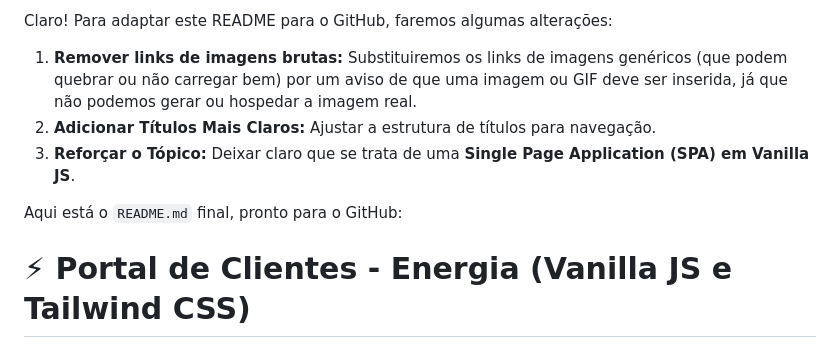
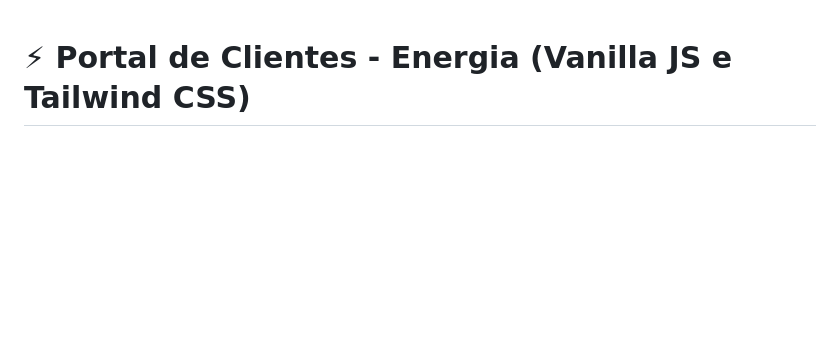
Before and after one commit to deilsongilmar-web/Aula-05-, a Markdown page: README.md, the part around the change. Rendered like a GitHub page; blank space fills up the shorter version.

Commit message:
Update README for GitHub adaptation and clarity
Removed outdated instructions and clarified project details.

```diff
--- a/README.md
+++ b/README.md
@@ -1,11 +1,3 @@
-Claro\! Para adaptar este README para o GitHub, faremos algumas alterações:
-
-1.  **Remover links de imagens brutas:** Substituiremos os links de imagens genéricos (que podem quebrar ou não carregar bem) por um aviso de que uma imagem ou GIF deve ser inserida, já que não podemos gerar ou hospedar a imagem real.
-2.  **Adicionar Títulos Mais Claros:** Ajustar a estrutura de títulos para navegação.
-3.  **Reforçar o Tópico:** Deixar claro que se trata de uma **Single Page Application (SPA) em Vanilla JS**.
-
-Aqui está o `README.md` final, pronto para o GitHub:
-
 # ⚡ Portal de Clientes - Energia (Vanilla JS e Tailwind CSS)
 
 Este é um projeto de um formulário de login/portal de clientes moderno e altamente funcional, desenvolvido como uma **Single Page Application (SPA)** usando apenas **HTML5, JavaScript puro (Vanilla JS)** e **Tailwind CSS (via CDN)**. O objetivo é demonstrar como criar uma interface de usuário reativa com foco em internacionalização e acessibilidade sem a necessidade de grandes frameworks.
```
